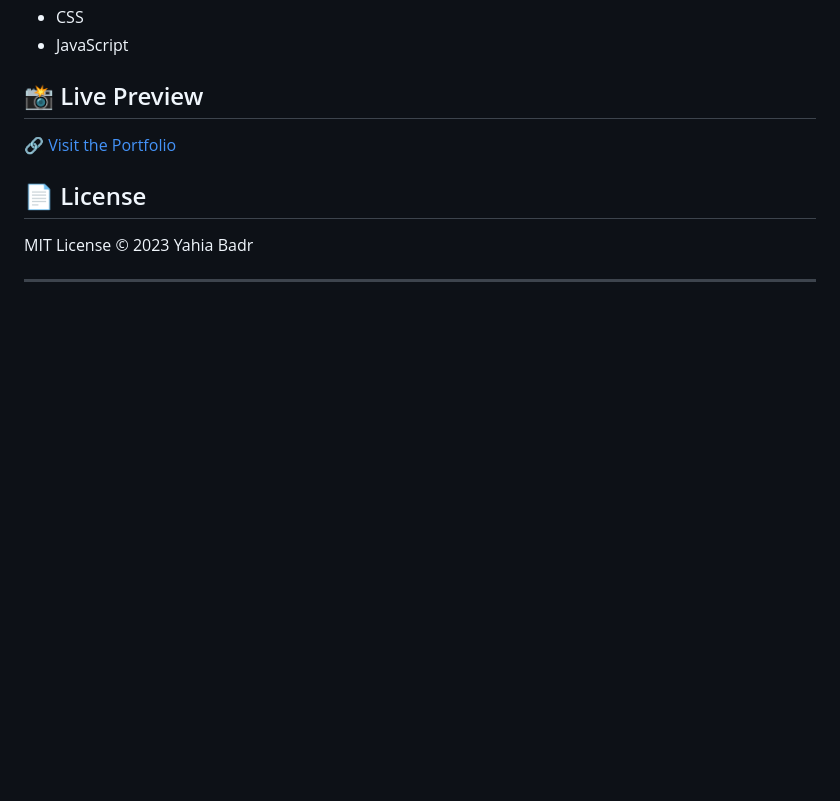
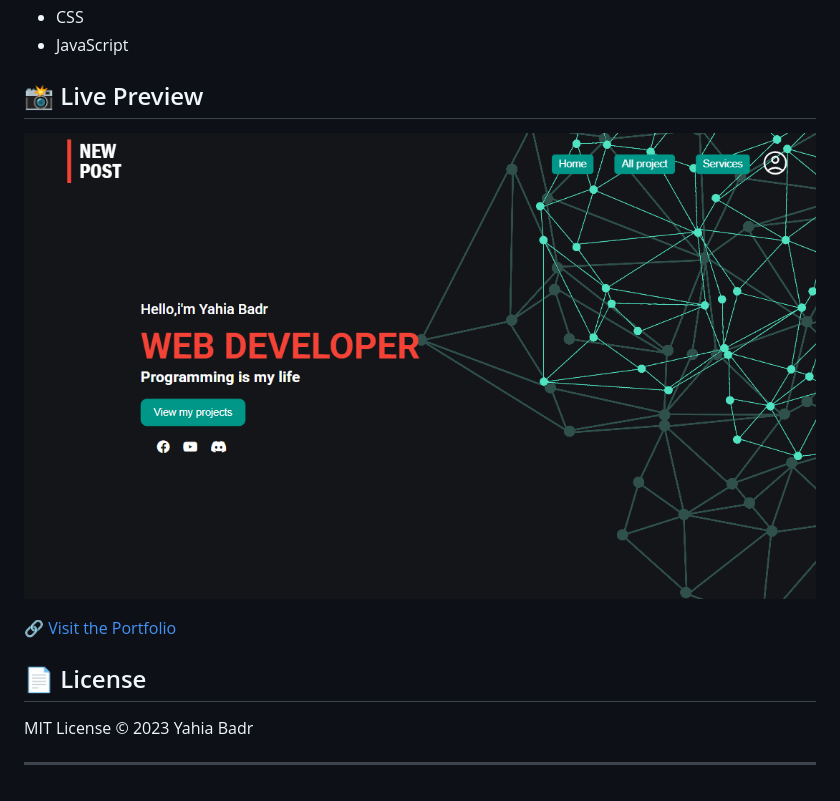
Before and after one commit to Black4315/portfolioNewPost, a Markdown page: README.md, the part around the change. Rendered like a GitHub page; pictures changed too: screenshot.png (added); blank space fills up the shorter version.

Commit message:
screenshot

```diff
--- a/README.md
+++ b/README.md
@@ -17,6 +17,8 @@ A stylish and responsive **developer portfolio** designed with a dark luxury the
 
 ## 📸 Live Preview
 
+![Screenshot](./screenshot.png)
+
 🔗 [Visit the Portfolio](https://newpost-1.web.app/)
 
 ## 📄 License
```
